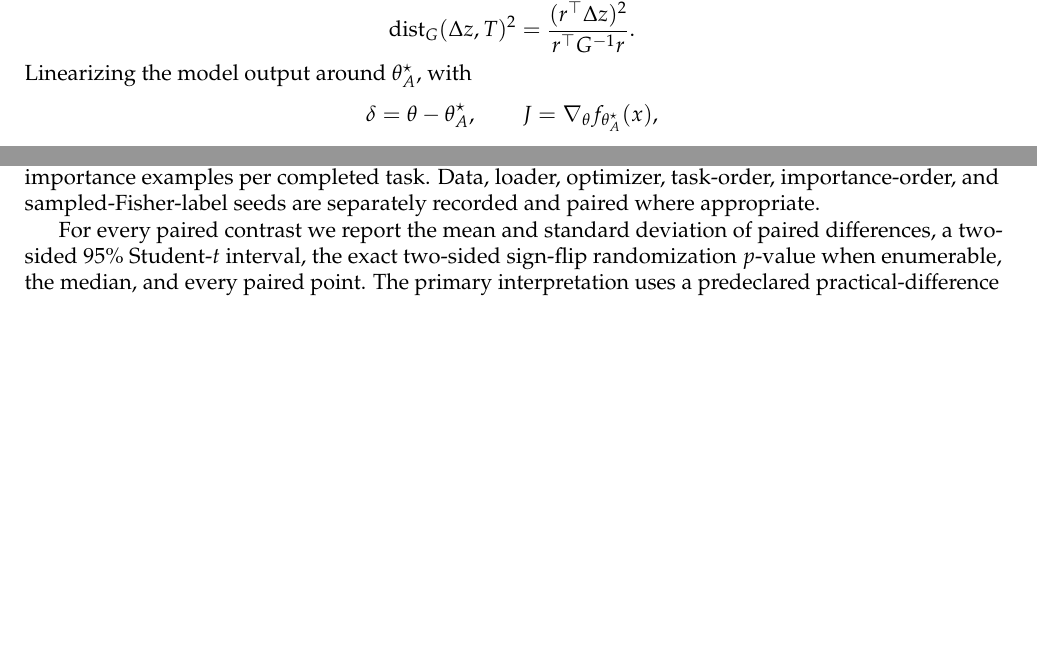
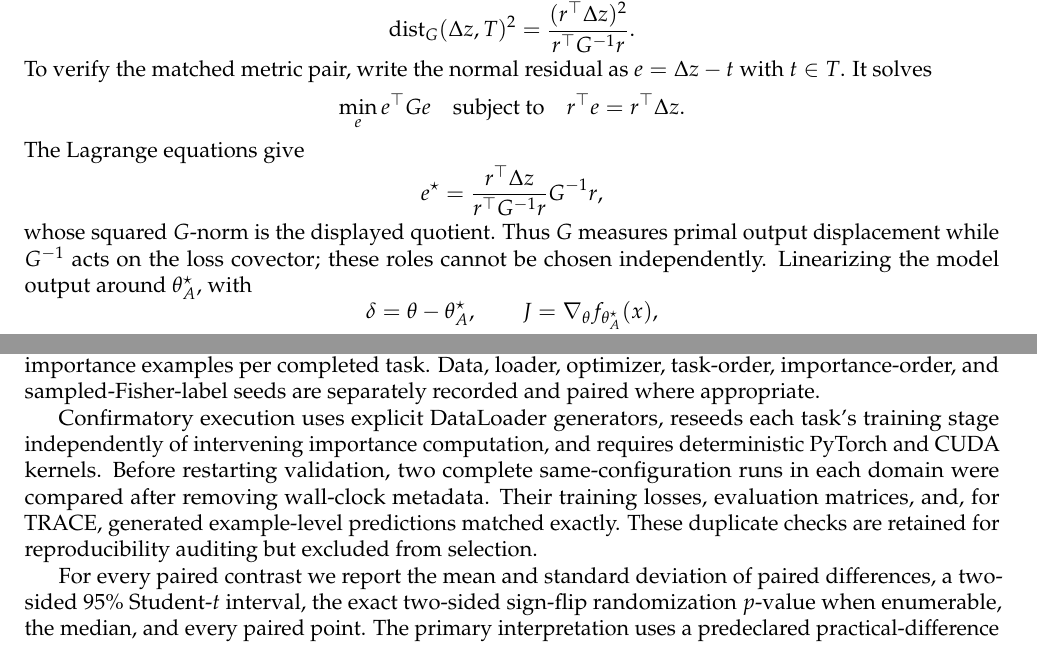
Before and after one commit to Axym-Labs/iewc-paper, a LaTeX document (main.tex, which reads appendices/appc_experimental_details_and_damping_sensitivity.tex, sections/sec05_level_set_preservation_in_output_space.tex): two parts of pages 6 and 20 of 23 before the commit and two parts of pages 7 and 21 of 24 after it, joined at a grey line, cut so that both start at the same text, the shorter picture padded with empty space. Compiled offline with pdfLaTeX.

Commit message:
Add related work and metric projection proof

```diff
--- a/appendices/appc_experimental_details_and_damping_sensitivity.tex
+++ b/appendices/appc_experimental_details_and_damping_sensitivity.tex
@@ -29,6 +29,8 @@ TRACE & Distributed train/eval/test files for C-STANCE, ScienceQA, and NumGLUE-c
 \end{table}
 
 ImageNet-R uses a pretrained ViT-B/16 with LoRA rank 4 and ten 20-class tasks, trained for two epochs per task with AdamW at learning rate $3\cdot10^{-4}$ and batch size 64. Importance uses 128 examples per completed task and RDW cap 64. TRACE uses Qwen2.5-3B-Instruct with LoRA rank 8, two epochs, AdamW at $2\cdot10^{-4}$, batch size 2 with gradient accumulation 8, 512 training examples per task, and 64 importance examples per completed task. Data, loader, optimizer, task-order, importance-order, and sampled-Fisher-label seeds are separately recorded and paired where appropriate.
+
+Confirmatory execution uses explicit DataLoader generators, reseeds each task's training stage independently of intervening importance computation, and requires deterministic PyTorch and CUDA kernels. Before restarting validation, two complete same-configuration runs in each domain were compared after removing wall-clock metadata. Their training losses, evaluation matrices, and, for TRACE, generated example-level predictions matched exactly. These duplicate checks are retained for reproducibility auditing but excluded from selection.
 
 For every paired contrast we report the mean and standard deviation of paired differences, a two-sided 95\% Student-$t$ interval, the exact two-sided sign-flip randomization $p$-value when enumerable, the median, and every paired point. The primary interpretation uses a predeclared practical-difference threshold of $0.01$ rather than a binary significance rule. Holm correction is applied to the four secondary comparisons within a domain. Full five-point validation curves, importance time, total run time, and peak CUDA memory are retained.
 
--- a/sections/sec05_level_set_preservation_in_output_space.tex
+++ b/sections/sec05_level_set_preservation_in_output_space.tex
@@ -44,6 +44,19 @@ For the metric $|v|_G^2=v^\top G v$, the squared distance to the tangent hyperpl
 \operatorname{dist}_{G}(\Delta z,T)^2 =
 \frac{(r^\top \Delta z)^2}{r^\top G^{-1}r}.
 \]
+To verify the matched metric pair, write the normal residual as $e=\Delta z-t$ with $t\in T$. It solves
+\[
+\min_e e^\top G e
+\quad\text{subject to}\quad
+r^\top e=r^\top\Delta z.
+\]
+The Lagrange equations give
+\[
+e^\star
+=
+\frac{r^\top\Delta z}{r^\top G^{-1}r}G^{-1}r,
+\]
+whose squared $G$-norm is the displayed quotient. Thus $G$ measures primal output displacement while $G^{-1}$ acts on the loss covector; these roles cannot be chosen independently.
 Linearizing the model output around $\theta_A^\star$, with
 \[
 \delta=\theta-\theta_A^\star,
```
Also changed, not shown: main.tex (+2 -0 lines), sections/sec01b_related_work_and_scope.tex (added, +7 -0 lines), main.pdf.
